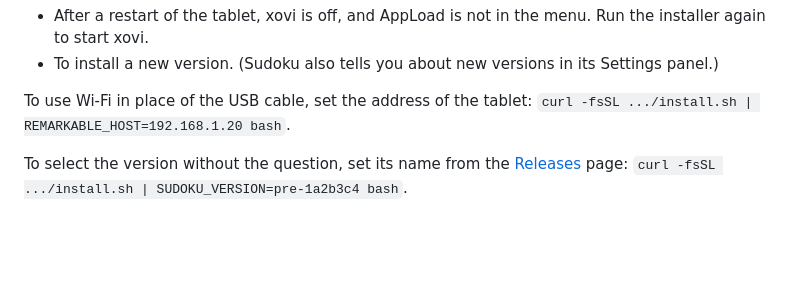
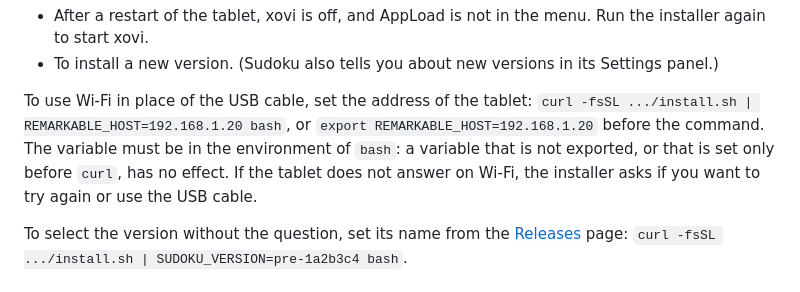
Before and after one commit to garbles/sudoku, a Markdown page: README.md, the part around the change. Rendered like a GitHub page; blank space fills up the shorter version.

Commit message:
Allow install over wifi

```diff
--- a/README.md
+++ b/README.md
@@ -77,7 +77,10 @@ The installer skips each step that is done. Thus you can run it again at all tim
 - To install a new version. (Sudoku also tells you about new versions in its Settings panel.)
 
 To use Wi-Fi in place of the USB cable, set the address of the tablet:
-`curl -fsSL .../install.sh | REMARKABLE_HOST=192.168.1.20 bash`.
+`curl -fsSL .../install.sh | REMARKABLE_HOST=192.168.1.20 bash`, or
+`export REMARKABLE_HOST=192.168.1.20` before the command. The variable must be in the environment of
+`bash`: a variable that is not exported, or that is set only before `curl`, has no effect. If the
+tablet does not answer on Wi-Fi, the installer asks if you want to try again or use the USB cable.
 
 To select the version without the question, set its name from the
 [Releases](https://github.com/garbles/sudoku/releases) page:
```
Also changed, not shown: REQUIREMENTS.md (+1 -1 lines), images/install-again.png, images/install-restart.png, images/install-select.png, 7 other files.
